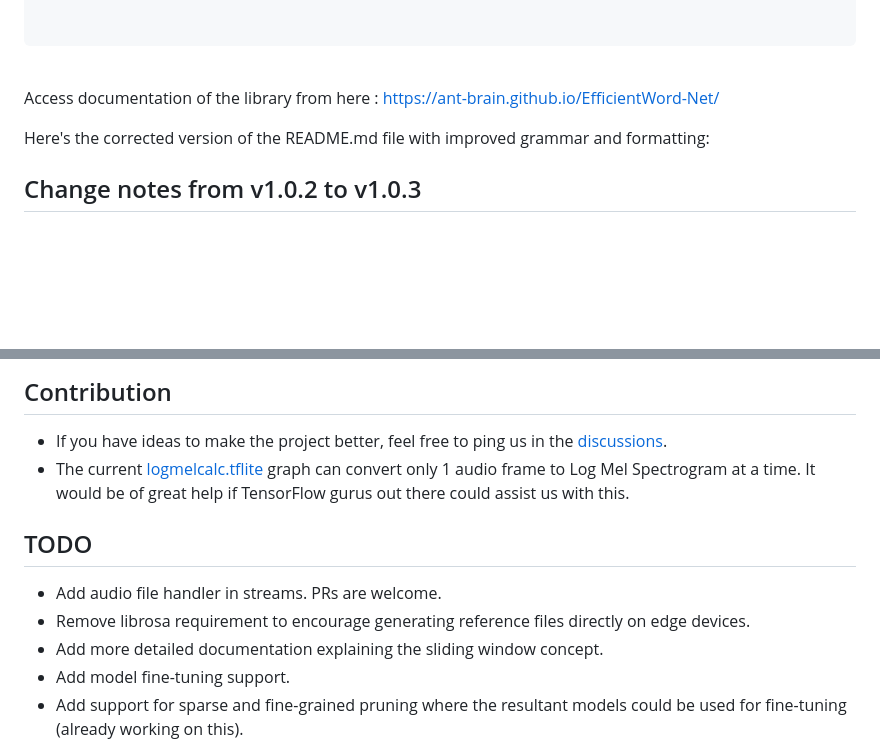
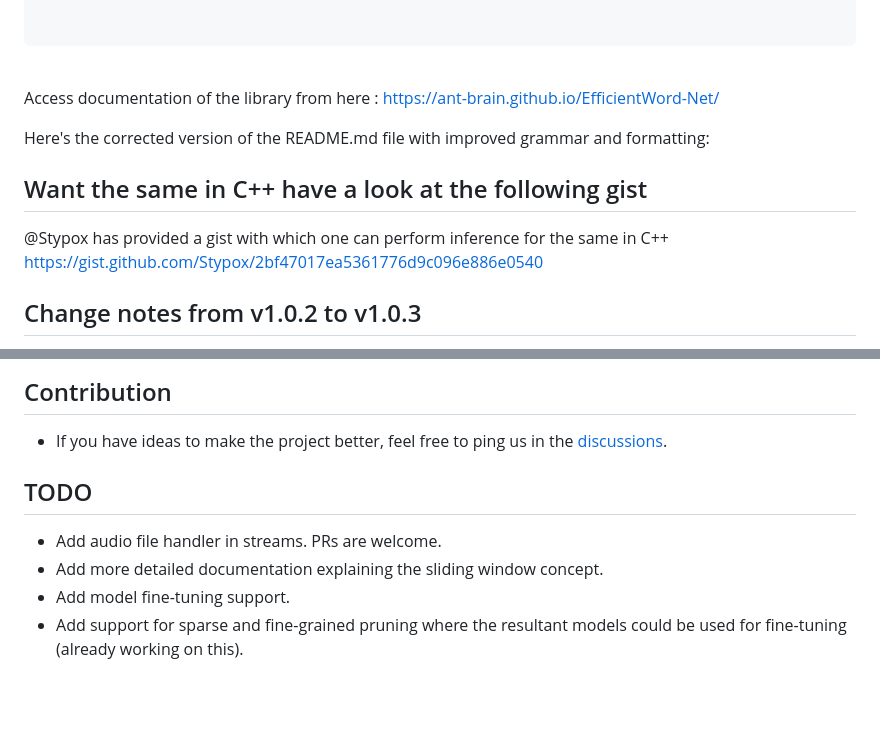
Before and after one commit to Ant-Brain/EfficientWord-Net, a Markdown page: README.md, 2 parts joined by grey strips. Rendered like a GitHub page; blank space fills up the shorter version.

```diff
--- a/README.md
+++ b/README.md
@@ -208,6 +208,10 @@ Access documentation of the library from here : <https://ant-brain.github.io/Eff
 
 Here's the corrected version of the README.md file with improved grammar and formatting:
 
+## Want the same in C++ have a look at the following gist
+
+@Stypox has provided a gist with which one can perform inference for the same in C++ <https://gist.github.com/Stypox/2bf47017ea5361776d9c096e886e0540>
+
 ## Change notes from v1.0.2 to v1.0.3
 
 - Pivoted to more cross platform friendly dependencies
@@ -244,12 +248,10 @@ Here's the corrected version of the README.md file with improved grammar and for
 ## Contribution
 
 - If you have ideas to make the project better, feel free to ping us in the [discussions](https://github.com/Ant-Brain/EfficientWord-Net/discussions/3).
-- The current [logmelcalc.tflite](/eff_word_net/logmelcalc.tflite) graph can convert only 1 audio frame to Log Mel Spectrogram at a time. It would be of great help if TensorFlow gurus out there could assist us with this.
 
 ## TODO
 
 - Add audio file handler in streams. PRs are welcome.
-- Remove librosa requirement to encourage generating reference files directly on edge devices.
 - Add more detailed documentation explaining the sliding window concept.
 - Add model fine-tuning support.
 - Add support for sparse and fine-grained pruning where the resultant models could be used for fine-tuning (already working on this).
```
